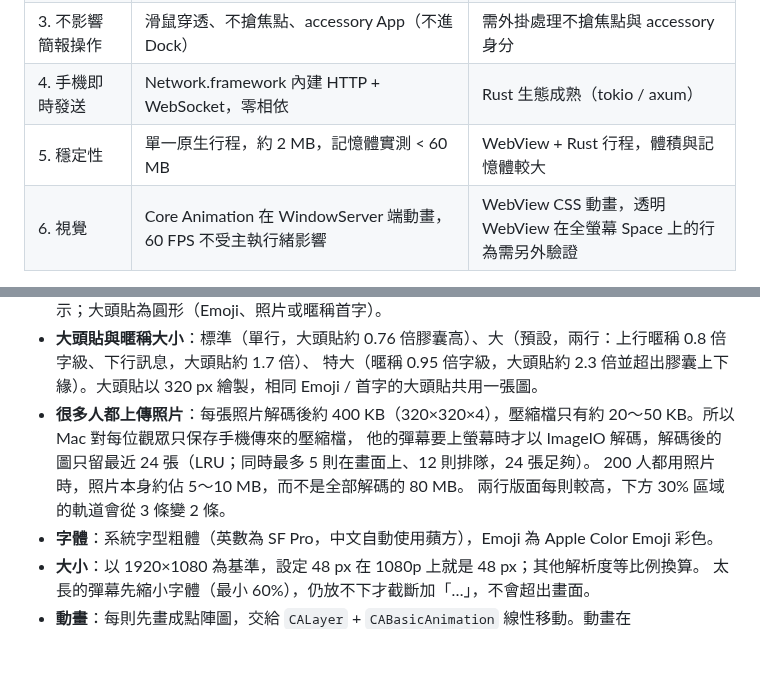
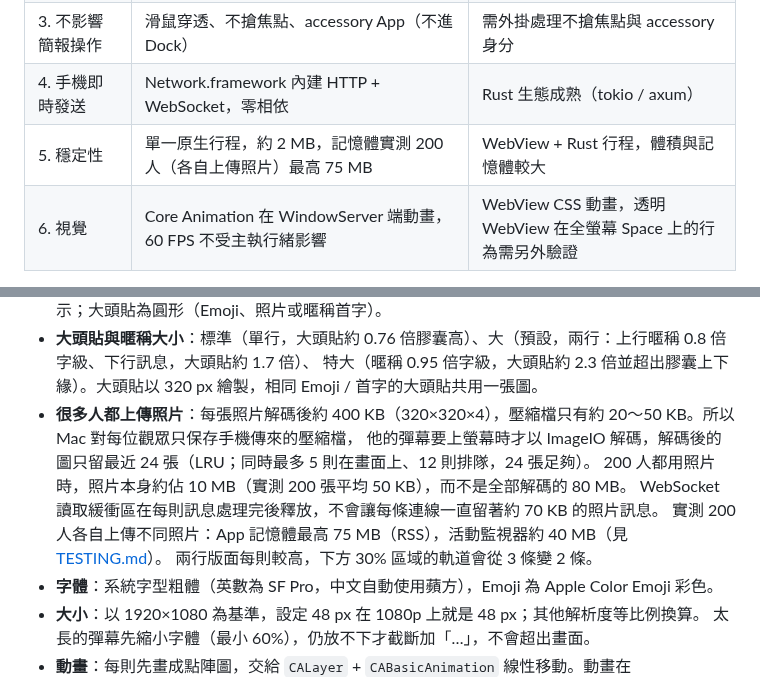
Before and after one commit to urban669901-keynote/-, a Markdown page: docs/ARCHITECTURE.md, 2 parts joined by grey strips. Rendered like a GitHub page; blank space fills up the shorter version.

```diff
--- a/docs/ARCHITECTURE.md
+++ b/docs/ARCHITECTURE.md
@@ -24,7 +24,7 @@ Mac：URBAN LIVE（選單列 App）──AirPlay「鏡像顯示」──▶ Appl
 | 2. AirPlay 鏡像正常顯示 | `sharingType = .readOnly`，系統合成後原樣鏡像（CI 已截圖驗證圖層可被擷取） | 相同（底層一樣是 AppKit） |
 | 3. 不影響簡報操作 | 滑鼠穿透、不搶焦點、accessory App（不進 Dock） | 需外掛處理不搶焦點與 accessory 身分 |
 | 4. 手機即時發送 | Network.framework 內建 HTTP + WebSocket，零相依 | Rust 生態成熟（tokio / axum） |
-| 5. 穩定性 | 單一原生行程，約 2 MB，記憶體實測 < 60 MB | WebView + Rust 行程，體積與記憶體較大 |
+| 5. 穩定性 | 單一原生行程，約 2 MB，記憶體實測 200 人（各自上傳照片）最高 75 MB | WebView + Rust 行程，體積與記憶體較大 |
 | 6. 視覺 | Core Animation 在 WindowServer 端動畫，60 FPS 不受主執行緒影響 | WebView CSS 動畫，透明 WebView 在全螢幕 Space 上的行為需另外驗證 |
 
 **結論：採用方案 A。** 最重要的「蓋在全螢幕簡報上」只能靠 AppKit 的視窗 API 完成，用 Tauri 最後還是要寫原生外掛；
@@ -99,7 +99,9 @@ Keynote 實際用哪一種、會不會隨版本改變，無法從文件確定，
   特大（暱稱 0.95 倍字級，大頭貼約 2.3 倍並超出膠囊上下緣）。大頭貼以 320 px 繪製，相同 Emoji / 首字的大頭貼共用一張圖。
 - **很多人都上傳照片**：每張照片解碼後約 400 KB（320×320×4），壓縮檔只有約 20～50 KB。所以 Mac 對每位觀眾只保存手機傳來的壓縮檔，
   他的彈幕要上螢幕時才以 ImageIO 解碼，解碼後的圖只留最近 24 張（LRU；同時最多 5 則在畫面上、12 則排隊，24 張足夠）。
-  200 人都用照片時，照片本身約佔 5～10 MB，而不是全部解碼的 80 MB。
+  200 人都用照片時，照片本身約佔 10 MB（實測 200 張平均 50 KB），而不是全部解碼的 80 MB。
+  WebSocket 讀取緩衝區在每則訊息處理完後釋放，不會讓每條連線一直留著約 70 KB 的照片訊息。
+  實測 200 人各自上傳不同照片：App 記憶體最高 75 MB（RSS），活動監視器約 40 MB（見 [TESTING.md](TESTING.md)）。
   兩行版面每則較高，下方 30% 區域的軌道會從 3 條變 2 條。
 - **字體**：系統字型粗體（英數為 SF Pro，中文自動使用蘋方），Emoji 為 Apple Color Emoji 彩色。
 - **大小**：以 1920×1080 為基準，設定 48 px 在 1080p 上就是 48 px；其他解析度等比例換算。
```
Also changed, not shown: README.md (+10 -2 lines), docs/TESTING.md (+39 -11 lines), docs/images/photo-avatars-200.jpg (added), 1 other file.
